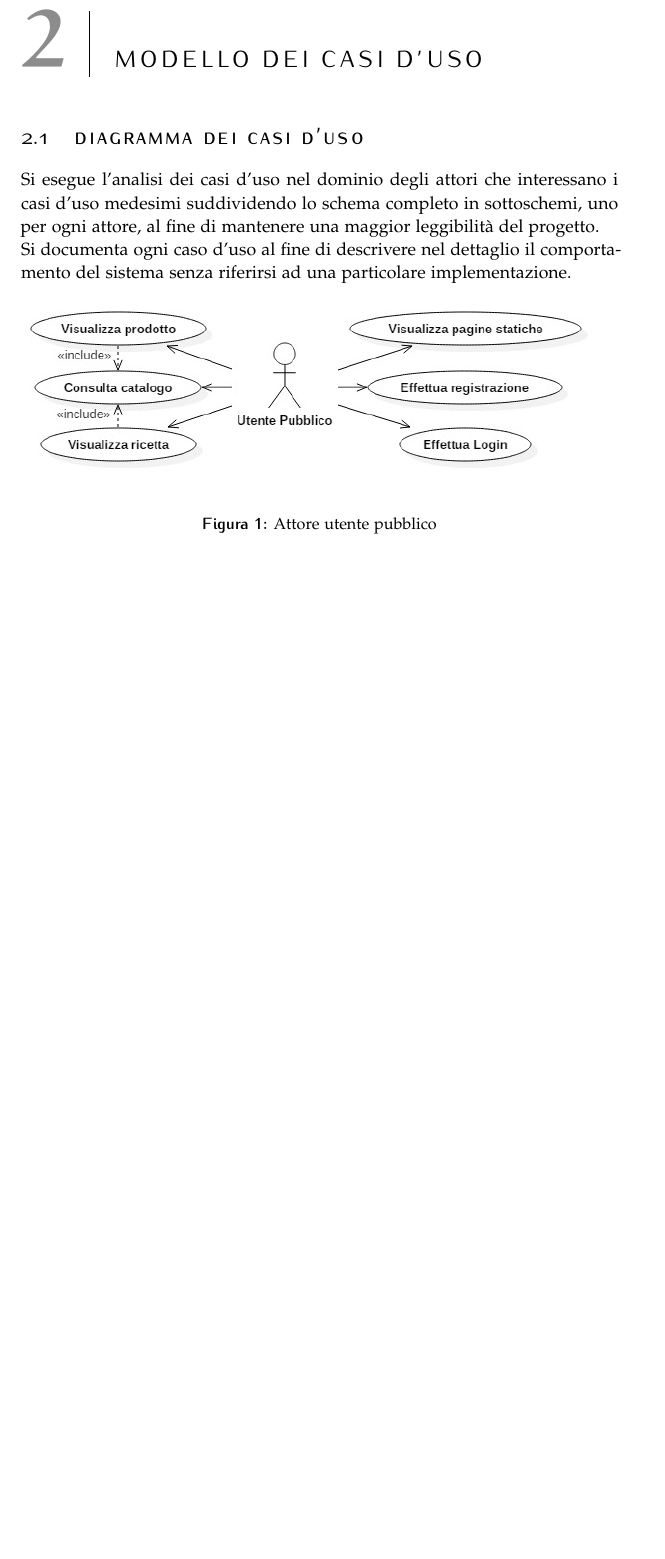
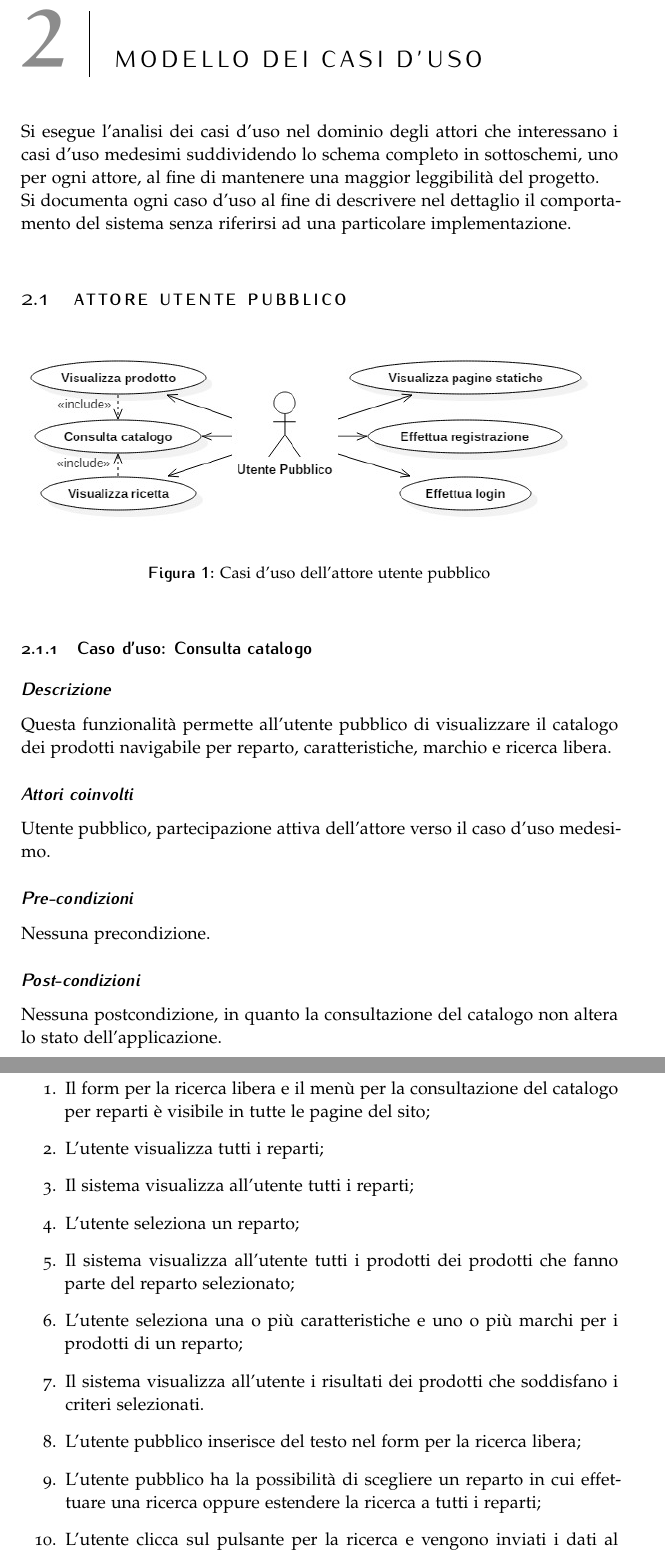
Before and after one commit to michele-vaccari/Documentazione-IDS, a LaTeX thesis (Tesi.tex, which reads capitoli/capitolo-2.tex): part of page 8 of 11 before the commit and two parts of pages 8 and 9 of 14 after it, the two joined at a grey line, cut so that both start at the same text, the shorter picture padded with empty space. The pictures show the PDF file Tesi.pdf that the author committed with the source.

Commit message:
Aggiornamento caso d'uso utente pubblico
Aggiornamento del caso d'uso consulta catalogo dell'utente pubblico

```diff
--- a/capitoli/capitolo-2.tex
+++ b/capitoli/capitolo-2.tex
@@ -8,10 +8,13 @@
 \label{cap:modello-casi-d'uso}
 %************************************************
 
-\section{Diagramma dei casi d'uso}
 Si esegue l'analisi dei casi d'uso nel dominio degli attori che interessano i casi d'uso medesimi suddividendo lo schema completo in sottoschemi, uno per ogni attore, al fine di mantenere una maggior leggibilità del progetto. \\
 Si documenta ogni caso d'uso al fine di descrivere nel dettaglio il comportamento del sistema senza riferirsi ad una particolare implementazione.
 
+\section{Attore utente pubblico}
+%
+% Figura: casi d'uso dell'attore utente pubblico
+%
 \begin{figure}[h]
 	\centering
 	\includegraphics[width=1\textwidth]
@@ -19,6 +22,71 @@ Si documenta ogni caso d'uso al fine di descrivere nel dettaglio il comportament
 
-	\caption{Attore utente pubblico}
+	\caption{Casi d'uso dell'attore utente pubblico}
 \end{figure}
+
+%
+% Caso d'uso: Consulta catalogo
+%
+\subsection{Caso d'uso: Consulta catalogo}
+
+\subsubsection*{Descrizione}
+Questa funzionalità permette all'utente pubblico di visualizzare il catalogo dei prodotti navigabile per reparto, caratteristiche, marchio e ricerca libera.
+
+\subsubsection*{Attori coinvolti}
+Utente pubblico, partecipazione attiva dell'attore verso il caso d'uso medesimo.
+
+\subsubsection*{Pre-condizioni}
+Nessuna precondizione.
+
+\subsubsection*{Post-condizioni}
+Nessuna postcondizione, in quanto la consultazione del catalogo non altera lo stato dell'applicazione.
+
+\subsubsection*{Flusso principale}
+
+\begin{enumerate}
+
+	\item
+	Il form per la ricerca libera e il menù per la consultazione del catalogo per reparti è visibile in tutte le pagine del sito;
+
+	\item
+	L'utente visualizza tutti i reparti;
+
+	\item
+	Il sistema visualizza all'utente tutti i reparti;
+
+	\item
+	L'utente seleziona un reparto;
+
+	\item
+	Il sistema visualizza all'utente tutti i prodotti dei prodotti che fanno parte del reparto selezionato;
+
+	\item
+	L'utente seleziona una o più caratteristiche e uno o più marchi per i prodotti di un reparto;
+
+	\item
+	Il sistema visualizza all'utente i risultati dei prodotti che soddisfano i criteri selezionati.
+
+	\item
+	L'utente pubblico inserisce del testo nel form per la ricerca libera;
+
+	\item
+	L'utente pubblico ha la possibilità di scegliere un reparto in cui effettuare una ricerca oppure estendere la ricerca a tutti i reparti;
+
+	\item
+	L'utente clicca sul pulsante per la ricerca e vengono inviati i dati al server;
+
+	\item
+	Il sistema effettua la ricerca del testo inserito dall'utente nei vari campi della tabella dei prodotti della base dati;
+
+	\item
+	Il sistema visualizza la tabella dei prodotti che soddisfano i campi della ricerca, ovvero fanno parte della tabella tutti i prodotti che contengono nei loro campi almeno una ricorrenza del testo da ricercare;
+
+	\item
+	L'utente può raffinare la ricerca selezionando una o più caratteristiche e uno o più marchi per i prodotti di un reparto;
+
+\end{enumerate}
+
+\subsubsection*{Flussi alternativi}
+Non presenti.
 
 %
 % Caso d'uso: Visualizza pagine statiche
```
Also changed, not shown: capitoli/capitolo-1.tex (+1 -1 lines), Tesi.pdf, capitoli/capitolo-2.tex (49 more changed lines), 6 other files.
